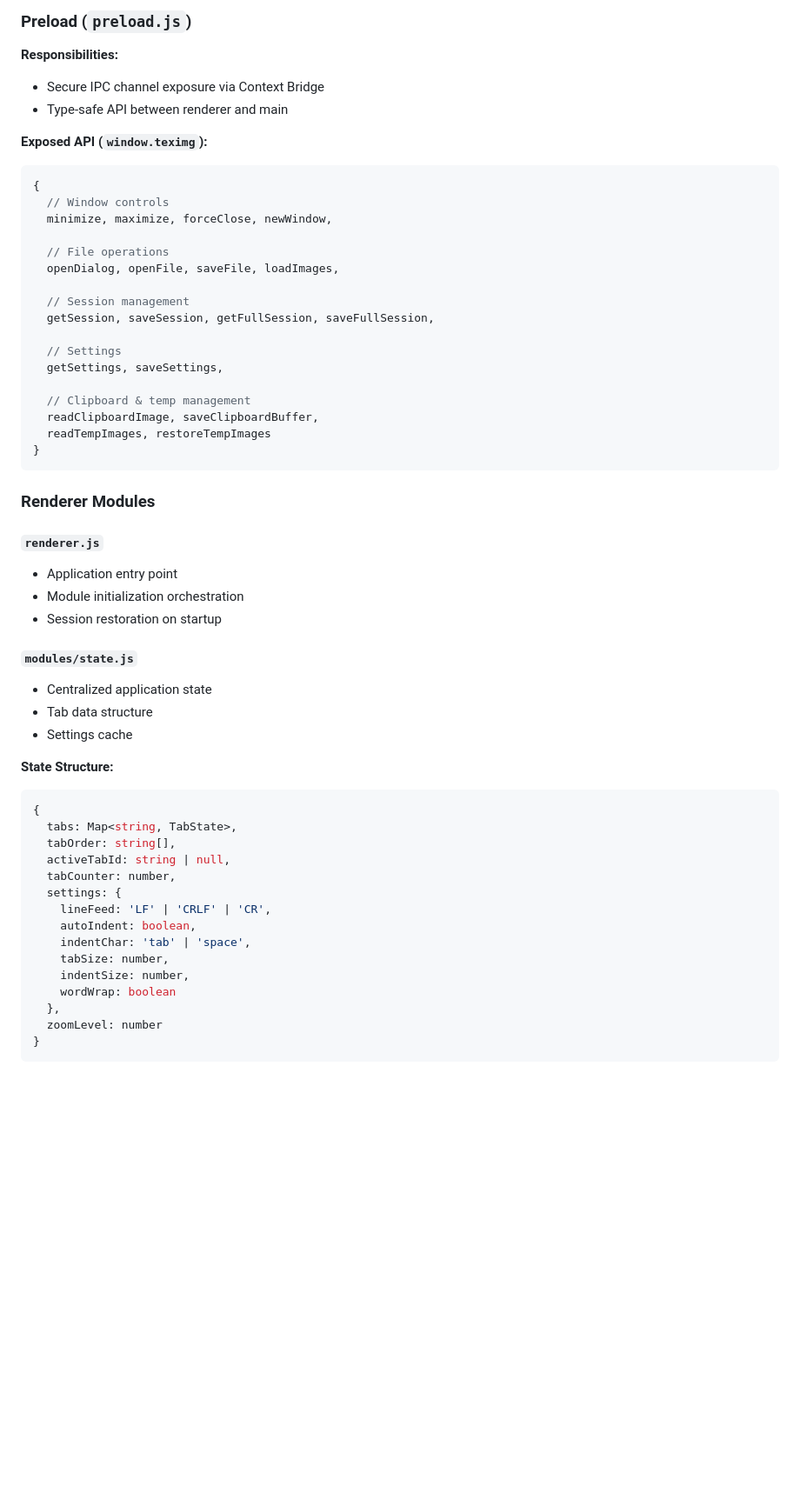
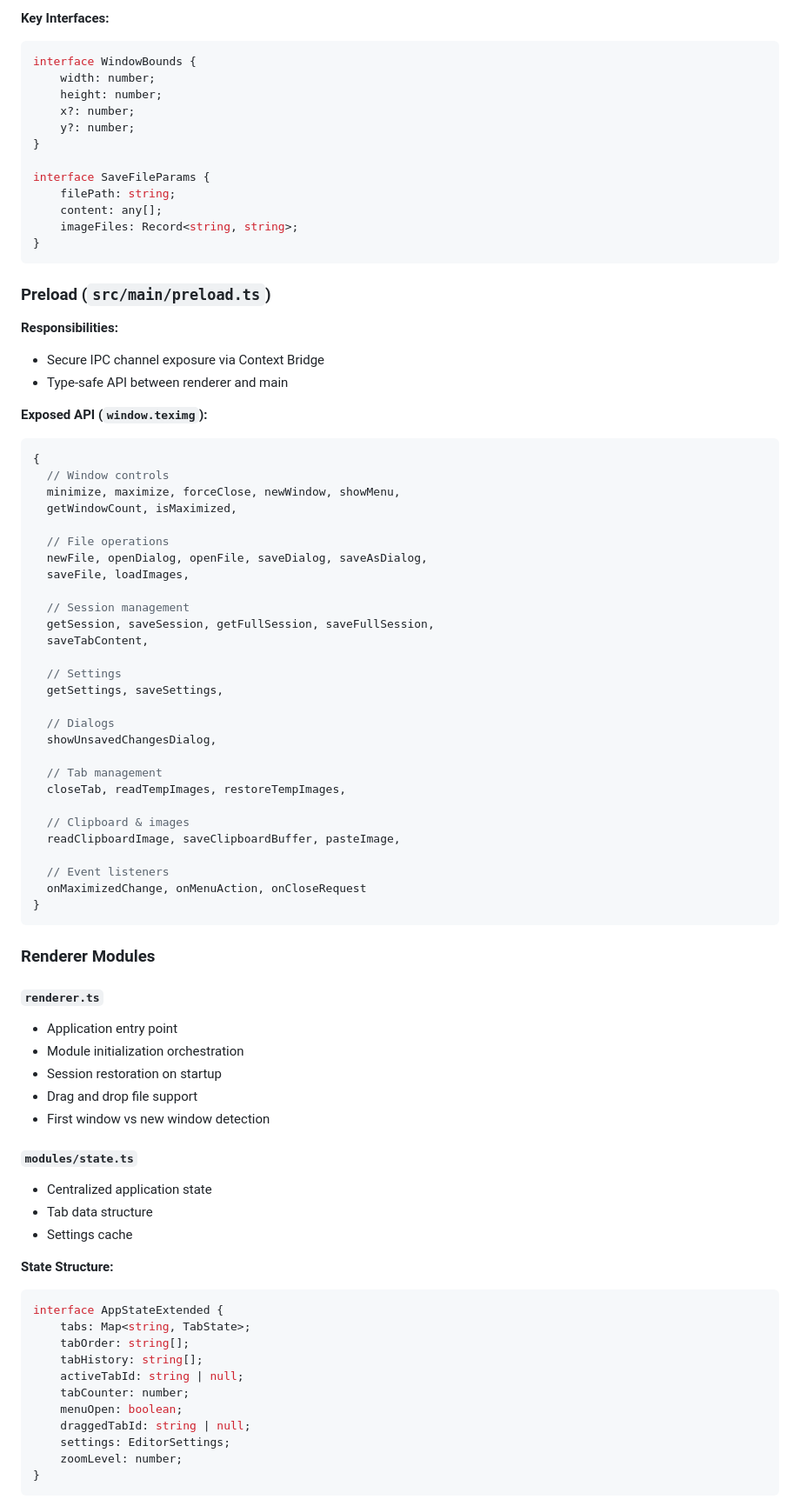
Before and after one commit to S4dnu112/Notes, a Markdown page: ARCHITECTURE.md, the part around one of its changes. Shown at 87% size. Drawn GitHub-style; blank space fills up the shorter version.

````diff
--- a/ARCHITECTURE.md
+++ b/ARCHITECTURE.md
@@ -77,59 +84,84 @@ TexImg Editor is an Electron-based desktop application for editing `.txti` files
 
-### Preload (`preload.js`)
+**Key Interfaces:**
+```typescript
+interface WindowBounds {
+    width: number;
+    height: number;
+    x?: number;
+    y?: number;
+}
+
+interface SaveFileParams {
+    filePath: string;
+    content: any[];
+    imageFiles: Record<string, string>;
+}
+```
+
+### Preload (`src/main/preload.ts`)
 
 **Responsibilities:**
 - Secure IPC channel exposure via Context Bridge
 - Type-safe API between renderer and main
 
 **Exposed API (`window.teximg`):**
-```javascript
+```typescript
 {
   // Window controls
-  minimize, maximize, forceClose, newWindow,
+  minimize, maximize, forceClose, newWindow, showMenu,
+  getWindowCount, isMaximized,
 
   // File operations
-  openDialog, openFile, saveFile, loadImages,
+  newFile, openDialog, openFile, saveDialog, saveAsDialog,
+  saveFile, loadImages,
 
   // Session management
   getSession, saveSession, getFullSession, saveFullSession,
+  saveTabContent,
 
   // Settings
   getSettings, saveSettings,
 
-  // Clipboard & temp management
-  readClipboardImage, saveClipboardBuffer,
-  readTempImages, restoreTempImages
+  // Dialogs
+  showUnsavedChangesDialog,
+
+  // Tab management
+  closeTab, readTempImages, restoreTempImages,
+
+  // Clipboard & images
+  readClipboardImage, saveClipboardBuffer, pasteImage,
+
+  // Event listeners
+  onMaximizedChange, onMenuAction, onCloseRequest
 }
 ```
 
 ### Renderer Modules
 
-#### `renderer.js`
+#### `renderer.ts`
 - Application entry point
 - Module initialization orchestration
 - Session restoration on startup
+- Drag and drop file support
+- First window vs new window detection
 
-#### `modules/state.js`
+#### `modules/state.ts`
 - Centralized application state
 - Tab data structure
 - Settings cache
 
 **State Structure:**
-```javascript
-{
-  tabs: Map<string, TabState>,
-  tabOrder: string[],
-  activeTabId: string | null,
-  tabCounter: number,
-  settings: {
-    lineFeed: 'LF' | 'CRLF' | 'CR',
-    autoIndent: boolean,
-    indentChar: 'tab' | 'space',
-    tabSize: number,
-    indentSize: number,
-    wordWrap: boolean
-  },
-  zoomLevel: number
+```typescript
+interface AppStateExtended {
+    tabs: Map<string, TabState>;
+    tabOrder: string[];
+    tabHistory: string[];
+    activeTabId: string | null;
+    tabCounter: number;
+    menuOpen: boolean;
+    draggedTabId: string | null;
+    settings: EditorSettings;
+    zoomLevel: number;
 }
 ```
 
````
Also changed, not shown: other parts of ARCHITECTURE.md (+204 -110 lines), TYPESCRIPT_MIGRATION.md (deleted, +0 -222 lines).
